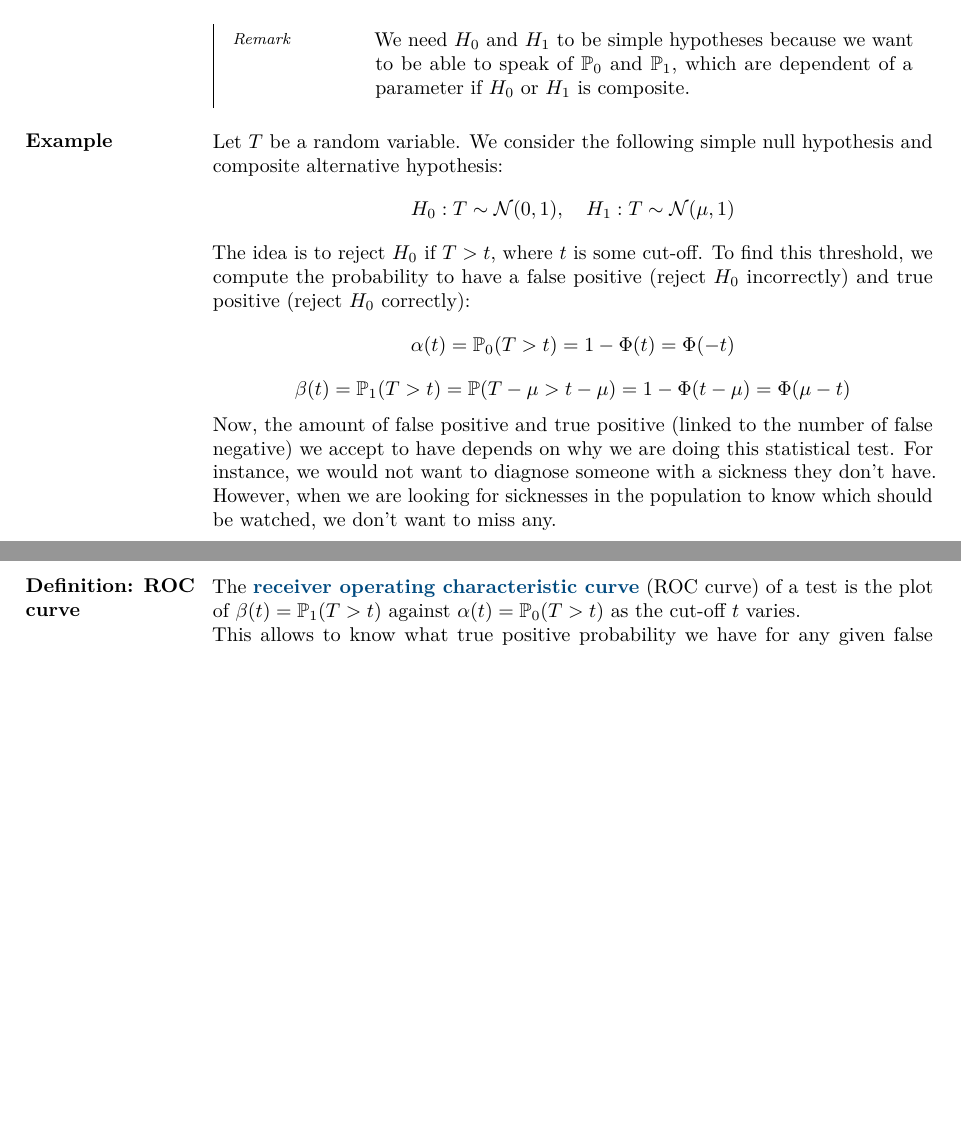
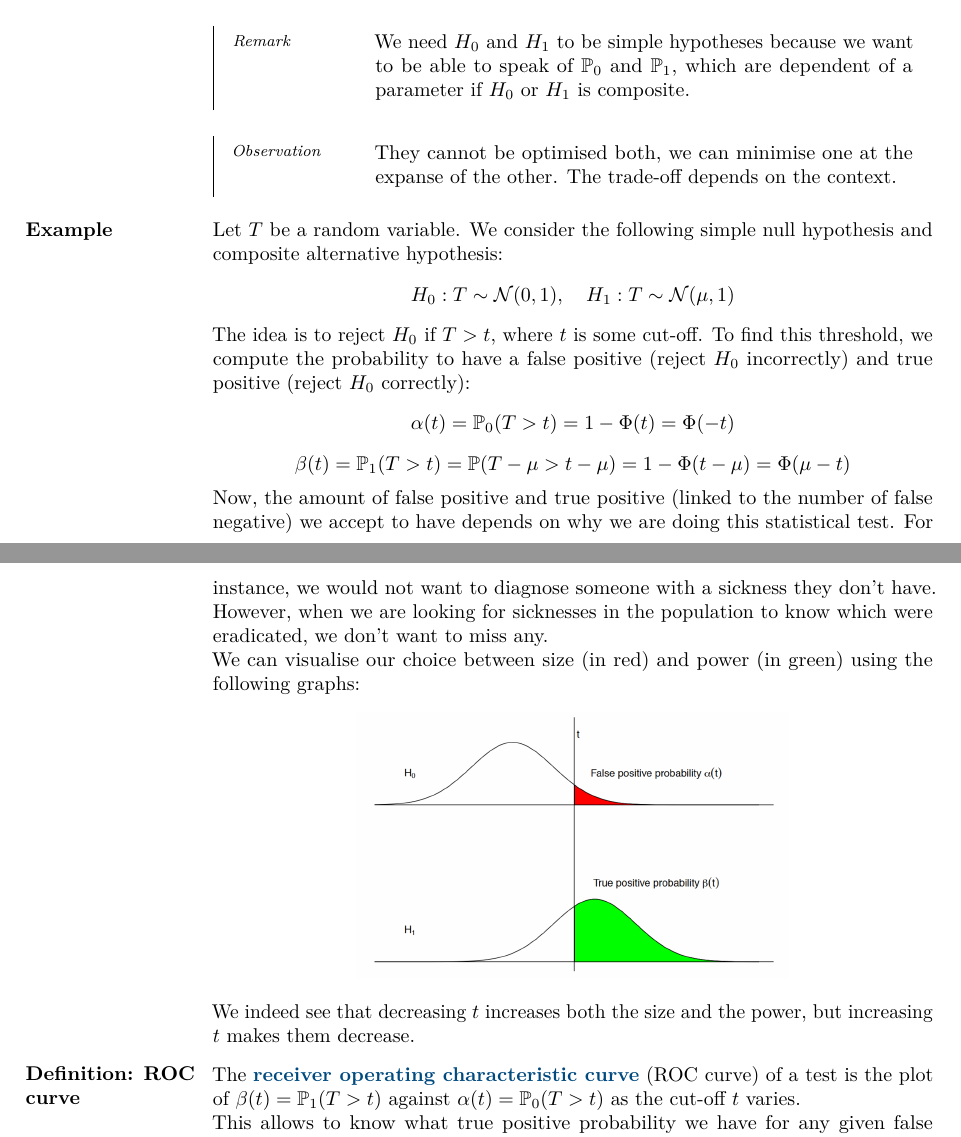
Before and after one commit to JoachimFavre/UniversityNotes, a LaTeX document (BA4/NotesCours/ProbabilityAndStatistics/Lecture24/lecture24.tex): two parts of pages 4 and 5 of 6 before the commit and two parts of pages 4 and 5 of 7 after it, joined at a grey line, cut so that both start at the same text, the shorter picture padded with empty space. Compiled offline with LuaLaTeX.

Commit message:
Improved clarity

```diff
--- a/BA4/NotesCours/ProbabilityAndStatistics/Lecture24/lecture24.tex
+++ b/BA4/NotesCours/ProbabilityAndStatistics/Lecture24/lecture24.tex
@@ -180,6 +180,10 @@
     \subparag{Remark}{
         We need $H_0$ and $H_1$ to be simple hypotheses because we want to be able to speak of $\prob_0$ and $\prob_1$, which are dependent of a parameter if $H_0$ or $H_1$ is composite.
     }
+
+    \subparag{Observation}{
+        They cannot be optimised both, we can minimise one at the expanse of the other. The trade-off depends on the context.
+    }
 }
 
 \parag{Example}{
@@ -190,7 +194,12 @@
     \[\alpha\left(t\right) = \prob_0\left(T > t\right) = 1 - \Phi\left(t\right) = \Phi\left(-t\right)\]
     \[\beta\left(t\right) = \prob_1\left(T > t\right) = \prob\left(T - \mu > t - \mu\right) = 1 - \Phi\left(t - \mu\right) = \Phi\left(\mu - t\right)\]
 
-    Now, the amount of false positive and true positive (linked to the number of false negative) we accept to have depends on why we are doing this statistical test. For instance, we would not want to diagnose someone with a sickness they don't have. However, when we are looking for sicknesses in the population to know which should be watched, we don't want to miss any.
+    Now, the amount of false positive and true positive (linked to the number of false negative) we accept to have depends on why we are doing this statistical test. For instance, we would not want to diagnose someone with a sickness they don't have. However, when we are looking for sicknesses in the population to know which were eradicated, we don't want to miss any.
+
+    We can visualise our choice between size (in red) and power (in green) using the following graphs:
+    \imagehere[0.6]{SizePowerIntuition.png}
+
+    We indeed see that decreasing $t$ increases both the size and the power, but increasing $t$ makes them decrease.
 }
 
 \parag{Definition: ROC curve}{
```
Also changed, not shown: BA4/NotesCours/ProbabilityAndStatistics/Lecture24/SizePowerIntuition.png (added).
